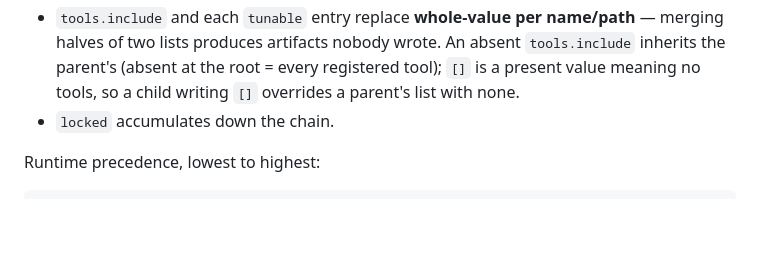
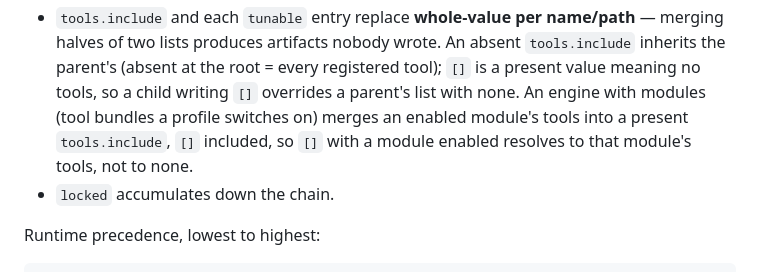
Before and after one commit to mlpal-ai/hop, a Markdown page: SPEC.md, the part around the change. Rendered like a GitHub page; blank space fills up the shorter version.

Commit message:
spec §4: modules merge into an empty include
What: one sentence in §4 after the tools.include rule: an engine with modules
merges an enabled module's tools into a present tools.include, [] included, so
[] with a module enabled resolves to that module's tools, not to none.

Why: review 2026-10-26 Minor 5. The spec was silent on modules, and the
harness's behavior (correct per the ruling) would surprise a HOP author who
reads [] as none.

Co-Authored-By: Claude Opus 5.5 <noreply@anthropic.com>
Claude-Session: https://claude.ai/code/session_01AsjqiFaa32Zx26BM4ZdNHo

```diff
--- a/SPEC.md
+++ b/SPEC.md
@@ -193,6 +193,9 @@ Special rules:
   merging halves of two lists produces artifacts nobody wrote. An absent `tools.include`
   inherits the parent's (absent at the root = every registered tool); `[]` is a present
   value meaning no tools, so a child writing `[]` overrides a parent's list with none.
+  An engine with modules (tool bundles a profile switches on) merges an enabled module's
+  tools into a present `tools.include`, `[]` included, so `[]` with a module enabled
+  resolves to that module's tools, not to none.
 - `locked` accumulates down the chain.
 
 Runtime precedence, lowest to highest:
```
